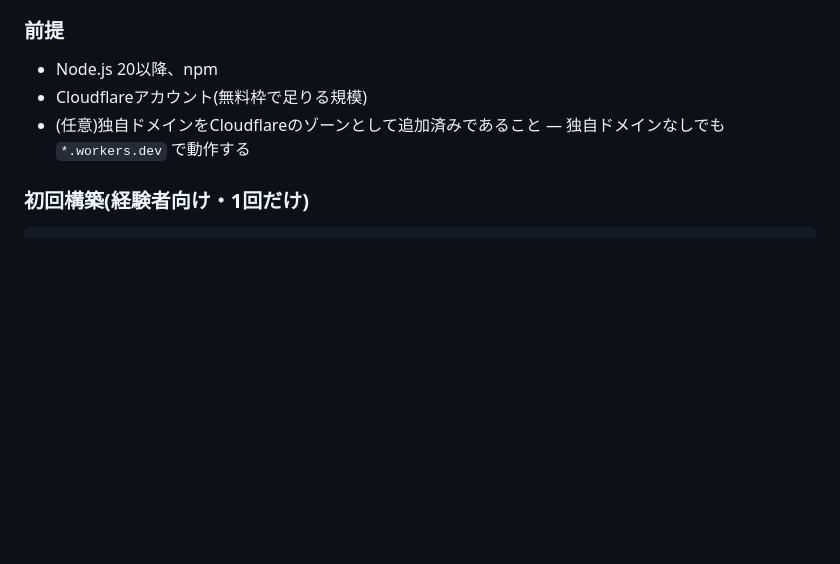
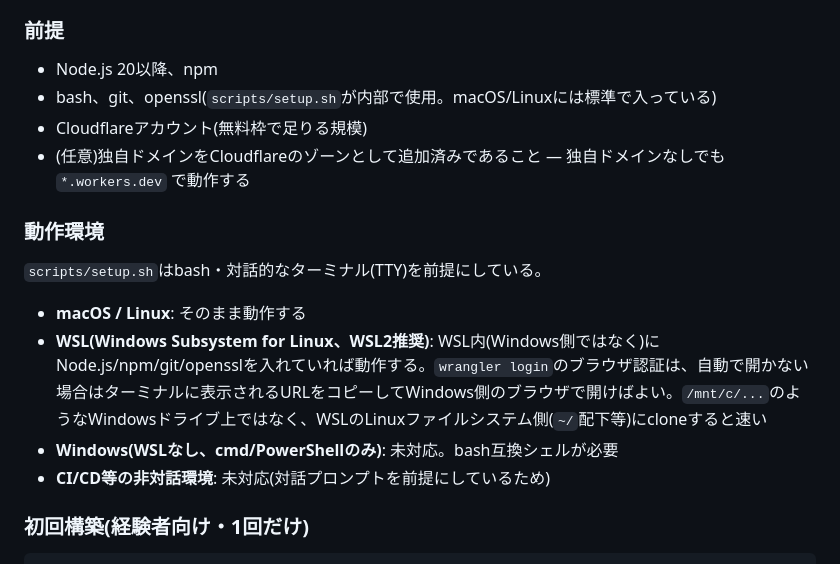
Before and after one commit to hide23link/monpassC, a Markdown page: README.md, the part around the change. GitHub-like rendering; blank space fills up the shorter version.

Commit message:
Document setup.sh's runtime requirements and platform support (WSL etc.)
Adds bash/git/openssl to the stated prerequisites and a new 動作環境 section
covering macOS/Linux/WSL support plus the known gaps (native Windows,
non-interactive CI) — setup.sh assumes bash and an interactive TTY.

Co-Authored-By: Claude Sonnet 5 <noreply@anthropic.com>

```diff
--- a/README.md
+++ b/README.md
@@ -21,8 +21,18 @@
 ### 前提
 
 - Node.js 20以降、npm
+- bash、git、openssl(`scripts/setup.sh`が内部で使用。macOS/Linuxには標準で入っている)
 - Cloudflareアカウント(無料枠で足りる規模)
 - (任意)独自ドメインをCloudflareのゾーンとして追加済みであること — 独自ドメインなしでも `*.workers.dev` で動作する
+
+### 動作環境
+
+`scripts/setup.sh`はbash・対話的なターミナル(TTY)を前提にしている。
+
+- **macOS / Linux**: そのまま動作する
+- **WSL(Windows Subsystem for Linux、WSL2推奨)**: WSL内(Windows側ではなく)にNode.js/npm/git/opensslを入れていれば動作する。`wrangler login`のブラウザ認証は、自動で開かない場合はターミナルに表示されるURLをコピーしてWindows側のブラウザで開けばよい。`/mnt/c/...`のようなWindowsドライブ上ではなく、WSLのLinuxファイルシステム側(`~/`配下等)にcloneすると速い
+- **Windows(WSLなし、cmd/PowerShellのみ)**: 未対応。bash互換シェルが必要
+- **CI/CD等の非対話環境**: 未対応(対話プロンプトを前提にしているため)
 
 ### 初回構築(経験者向け・1回だけ)
 
```
